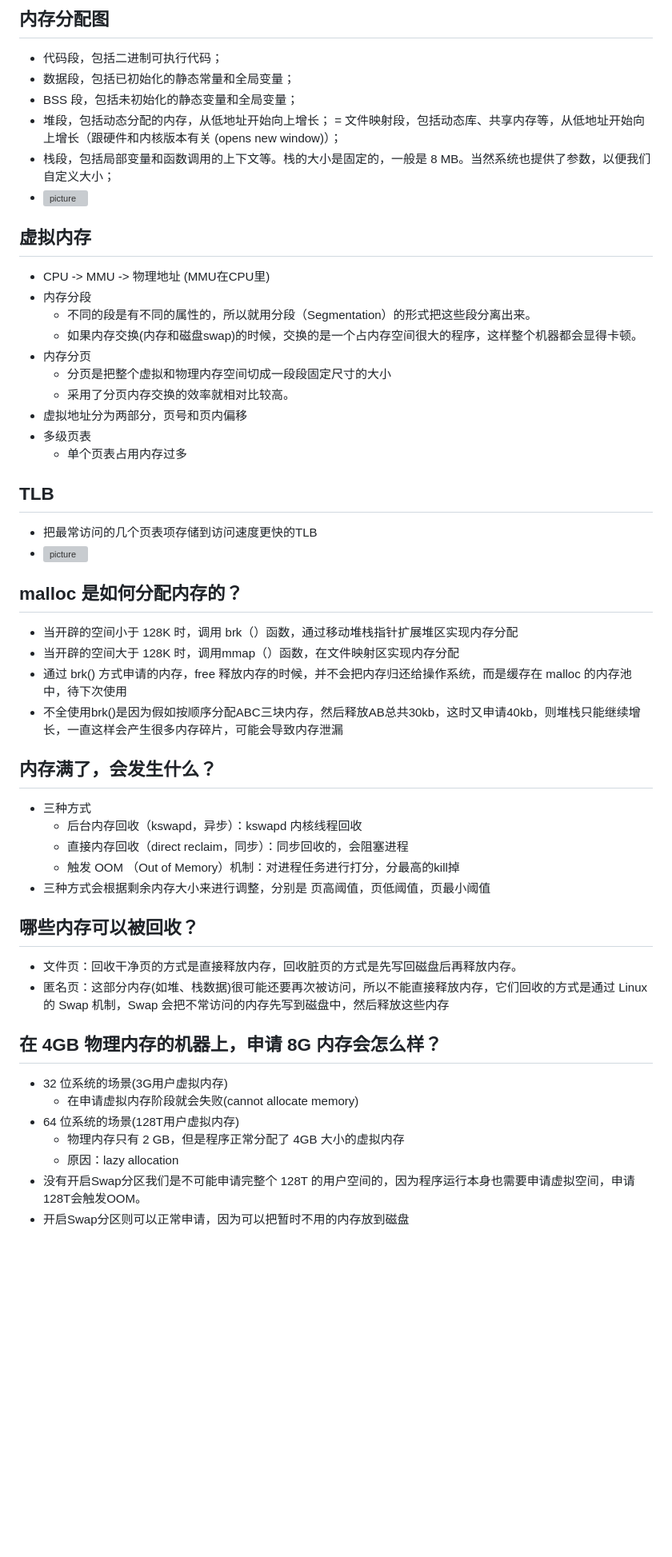
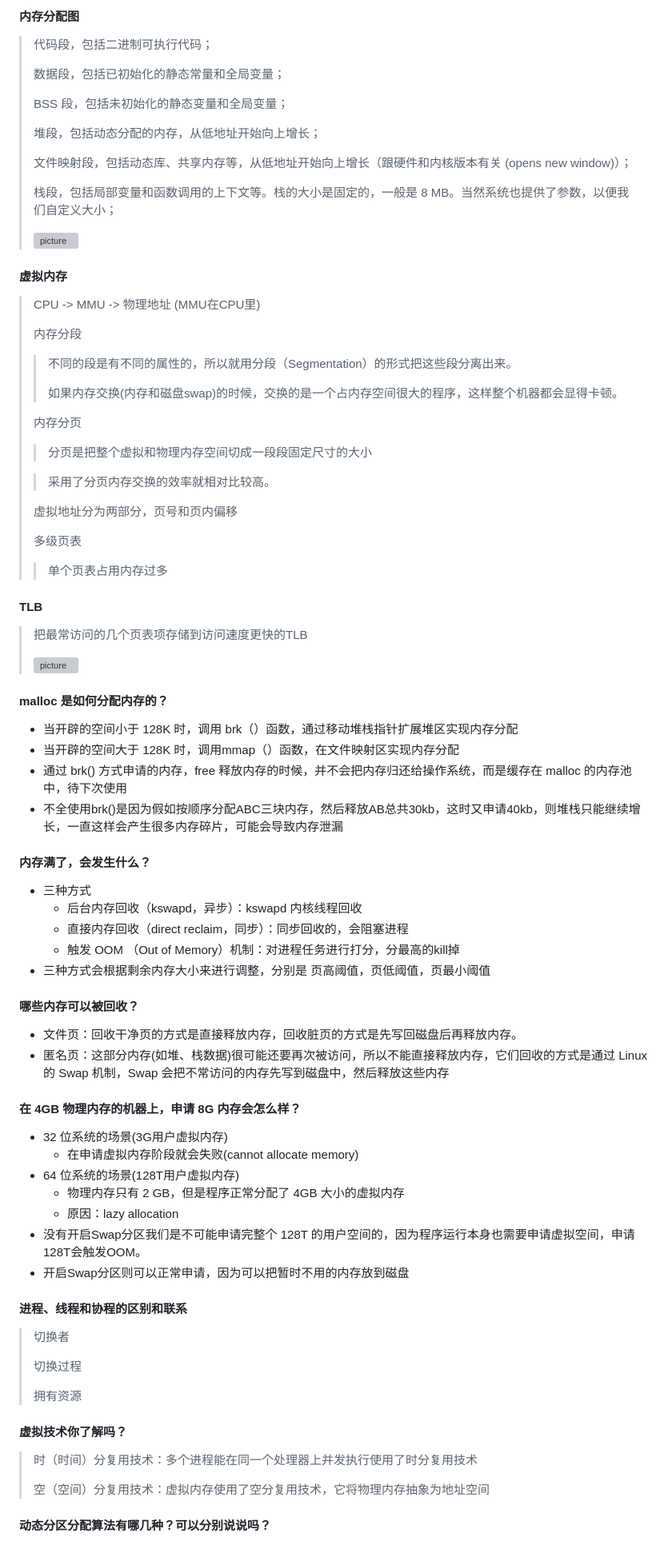
Before and after one commit to aloser6/Interview, a Markdown page: system.md, the part around the change. Shown at 80% size. Rendered like a GitHub page; blank space fills up the shorter version; grey boxes are pictures that could not be loaded.

```diff
--- a/system.md
+++ b/system.md
@@ -1,46 +1,62 @@
-## 内存分配图
-- 代码段，包括二进制可执行代码；
-- 数据段，包括已初始化的静态常量和全局变量；
-- BSS 段，包括未初始化的静态变量和全局变量；
-- 堆段，包括动态分配的内存，从低地址开始向上增长；
-= 文件映射段，包括动态库、共享内存等，从低地址开始向上增长（跟硬件和内核版本有关 (opens new window)）；
-- 栈段，包括局部变量和函数调用的上下文等。栈的大小是固定的，一般是 8 MB。当然系统也提供了参数，以便我们自定义大小；
-- ![picture](https://cdn.xiaolincoding.com/gh/xiaolincoder/%E6%93%8D%E4%BD%9C%E7%B3%BB%E7%BB%9F/%E8%99%9A%E6%8B%9F%E5%86%85%E5%AD%98/32%E4%BD%8D%E8%99%9A%E6%8B%9F%E5%86%85%E5%AD%98%E5%B8%83%E5%B1%80.png)
+#### 内存分配图
+> 代码段，包括二进制可执行代码；
+>
+> 数据段，包括已初始化的静态常量和全局变量；
+>
+> BSS 段，包括未初始化的静态变量和全局变量；
+>
+> 堆段，包括动态分配的内存，从低地址开始向上增长；
+>
+> 文件映射段，包括动态库、共享内存等，从低地址开始向上增长（跟硬件和内核版本有关 (opens new window)）；
+>
+> 栈段，包括局部变量和函数调用的上下文等。栈的大小是固定的，一般是 8 MB。当然系统也提供了参数，以便我们自定义大小；
+>
+> ![picture](https://cdn.xiaolincoding.com/gh/xiaolincoder/%E6%93%8D%E4%BD%9C%E7%B3%BB%E7%BB%9F/%E8%99%9A%E6%8B%9F%E5%86%85%E5%AD%98/32%E4%BD%8D%E8%99%9A%E6%8B%9F%E5%86%85%E5%AD%98%E5%B8%83%E5%B1%80.png)
 
-## 虚拟内存
-- CPU -> MMU -> 物理地址 (MMU在CPU里)
-- 内存分段
-  - 不同的段是有不同的属性的，所以就用分段（Segmentation）的形式把这些段分离出来。
-  - 如果内存交换(内存和磁盘swap)的时候，交换的是一个占内存空间很大的程序，这样整个机器都会显得卡顿。
-- 内存分页
-  - 分页是把整个虚拟和物理内存空间切成一段段固定尺寸的大小
-  - 采用了分页内存交换的效率就相对比较高。
-- 虚拟地址分为两部分，页号和页内偏移
-- 多级页表
-  - 单个页表占用内存过多
+#### 虚拟内存
+> CPU -> MMU -> 物理地址 (MMU在CPU里)
+>
+> 内存分段
+>>
+>> 不同的段是有不同的属性的，所以就用分段（Segmentation）的形式把这些段分离出来。
+>>
+>>如果内存交换(内存和磁盘swap)的时候，交换的是一个占内存空间很大的程序，这样整个机器都会显得卡顿。
+>
+> 内存分页
+>
+>> 分页是把整个虚拟和物理内存空间切成一段段固定尺寸的大小
+>
+>> 采用了分页内存交换的效率就相对比较高。
+>
+> 虚拟地址分为两部分，页号和页内偏移
+>
+> 多级页表
+>
+>> 单个页表占用内存过多
 
-## TLB
-- 把最常访问的几个页表项存储到访问速度更快的TLB
-- ![picture](https://cdn.xiaolincoding.com//mysql/other/a3cdf27646b24614a64cfc5d7ccffa35.png)
+#### TLB
+> 把最常访问的几个页表项存储到访问速度更快的TLB
+>
+>  ![picture](https://cdn.xiaolincoding.com//mysql/other/a3cdf27646b24614a64cfc5d7ccffa35.png)
 
-## malloc 是如何分配内存的？
+#### malloc 是如何分配内存的？
 - 当开辟的空间小于 128K 时，调用 brk（）函数，通过移动堆栈指针扩展堆区实现内存分配
 - 当开辟的空间大于 128K 时，调用mmap（）函数，在文件映射区实现内存分配
 - 通过 brk() 方式申请的内存，free 释放内存的时候，并不会把内存归还给操作系统，而是缓存在 malloc 的内存池中，待下次使用
 - 不全使用brk()是因为假如按顺序分配ABC三块内存，然后释放AB总共30kb，这时又申请40kb，则堆栈只能继续增长，一直这样会产生很多内存碎片，可能会导致内存泄漏
 
-## 内存满了，会发生什么？
+#### 内存满了，会发生什么？
 - 三种方式
   - 后台内存回收（kswapd，异步）：kswapd 内核线程回收
   - 直接内存回收（direct reclaim，同步）：同步回收的，会阻塞进程
   - 触发 OOM （Out of Memory）机制：对进程任务进行打分，分最高的kill掉
 - 三种方式会根据剩余内存大小来进行调整，分别是 页高阈值，页低阈值，页最小阈值
 
-## 哪些内存可以被回收？
+#### 哪些内存可以被回收？
 - 文件页：回收干净页的方式是直接释放内存，回收脏页的方式是先写回磁盘后再释放内存。
 - 匿名页：这部分内存(如堆、栈数据)很可能还要再次被访问，所以不能直接释放内存，它们回收的方式是通过 Linux 的 Swap 机制，Swap 会把不常访问的内存先写到磁盘中，然后释放这些内存
 
-## 在 4GB 物理内存的机器上，申请 8G 内存会怎么样？
+#### 在 4GB 物理内存的机器上，申请 8G 内存会怎么样？
 - 32 位系统的场景(3G用户虚拟内存)
   - 在申请虚拟内存阶段就会失败(cannot allocate memory)
 - 64 位系统的场景(128T用户虚拟内存)
@@ -48,3 +64,16 @@
   - 原因：lazy allocation
 - 没有开启Swap分区我们是不可能申请完整个 128T 的用户空间的，因为程序运行本身也需要申请虚拟空间，申请128T会触发OOM。
 - 开启Swap分区则可以正常申请，因为可以把暂时不用的内存放到磁盘
+
+#### 进程、线程和协程的区别和联系
+> 切换者
+>
+> 切换过程
+>
+> 拥有资源
+#### 虚拟技术你了解吗？
+> 时（时间）分复用技术：多个进程能在同一个处理器上并发执行使用了时分复用技术
+>
+> 空（空间）分复用技术：虚拟内存使用了空分复用技术，它将物理内存抽象为地址空间
+#### 动态分区分配算法有哪几种？可以分别说说吗？
+>
```
